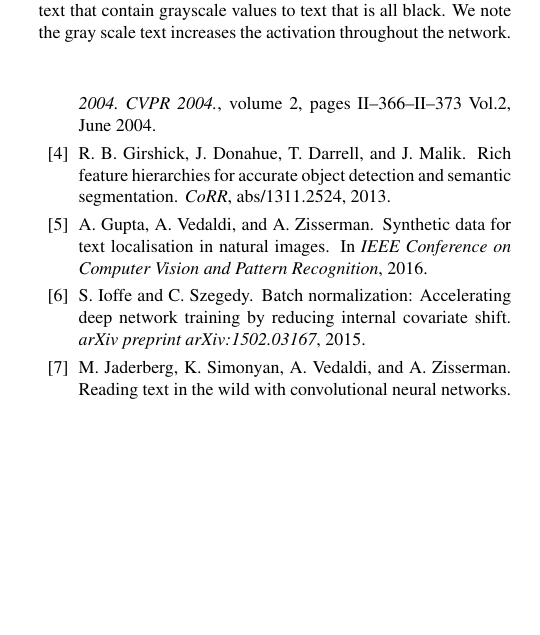
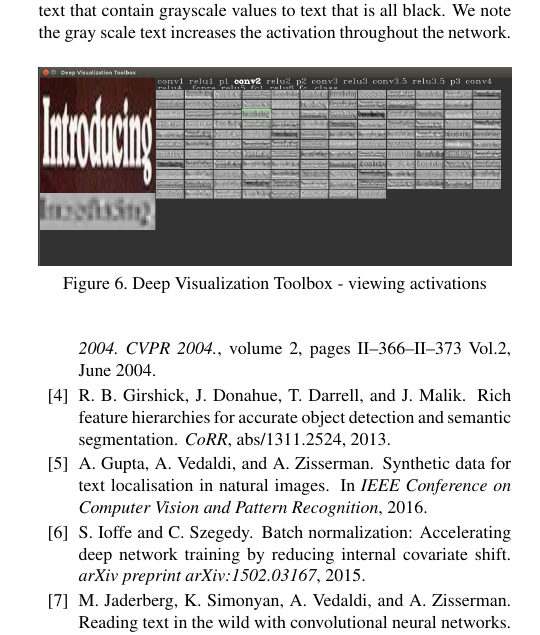
Before and after one commit to darkmatter08/6869-paper, a LaTeX paper (FinalPaper.tex): part of one column of page 5 of 6, cut so that both start at the same text, the shorter picture padded with empty space. Compiled offline with pdfLaTeX.

Commit message:
added deep vis activation image, results WIP

```diff
--- a/FinalPaper.tex
+++ b/FinalPaper.tex
@@ -162,3 +162,6 @@ describer possible uses of this information (here or somewhere else?)||
 
 \section{Results}
 
+\begin{figure}
+\includegraphics[width=\columnwidth]{Figures/deepvis/deepvis-conv2.png}
+\caption{Deep Visualization Toolbox - viewing activations}
```
Also changed, not shown: Figures/deepvis/deepvis-conv2.png (added), FinalPaper.tex (4 more changed lines).
